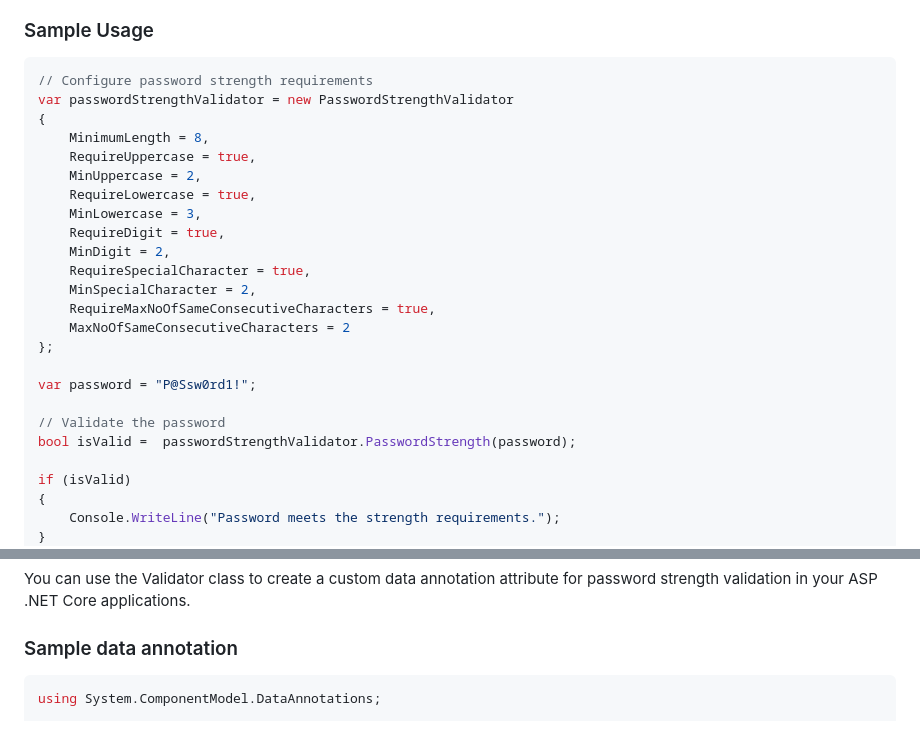
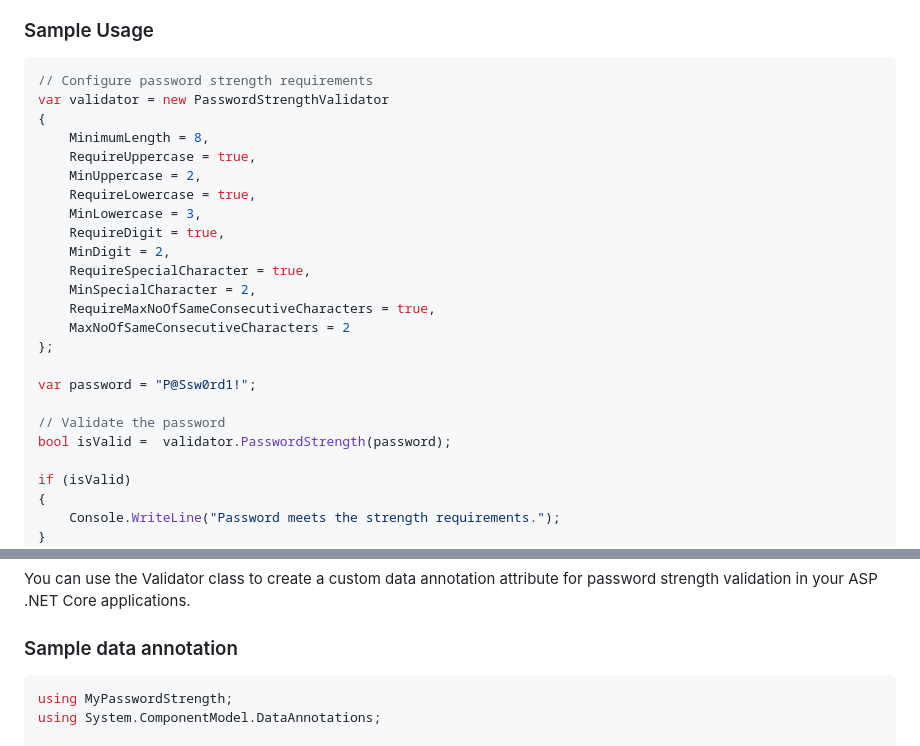
Before and after one commit to VeritasSoftware/PasswordStrengthDataAnnotation, a Markdown page: MyPasswordStrength/README.md, 2 parts joined by grey strips. Rendered like a GitHub page.

````diff
--- a/MyPasswordStrength/README.md
+++ b/MyPasswordStrength/README.md
@@ -18,7 +18,7 @@ The `PasswordStrength` method returns a boolean indicating whether the password
 
 ```csharp
 // Configure password strength requirements
-var passwordStrengthValidator = new PasswordStrengthValidator
+var validator = new PasswordStrengthValidator
 {
     MinimumLength = 8,
     RequireUppercase = true,
@@ -36,7 +36,7 @@ var passwordStrengthValidator = new PasswordStrengthValidator
 var password = "P@Ssw0rd1!";
 
 // Validate the password
-bool isValid =  passwordStrengthValidator.PasswordStrength(password);
+bool isValid =  validator.PasswordStrength(password);
 
 if (isValid)
 {
@@ -59,6 +59,7 @@ You can use the Validator class to create a custom data annotation attribute for
 ### Sample data annotation
 
 ```csharp
+using MyPasswordStrength;
 using System.ComponentModel.DataAnnotations;
 
 namespace YourNamespace
````
Also changed, not shown: README.md (+2 -2 lines).
